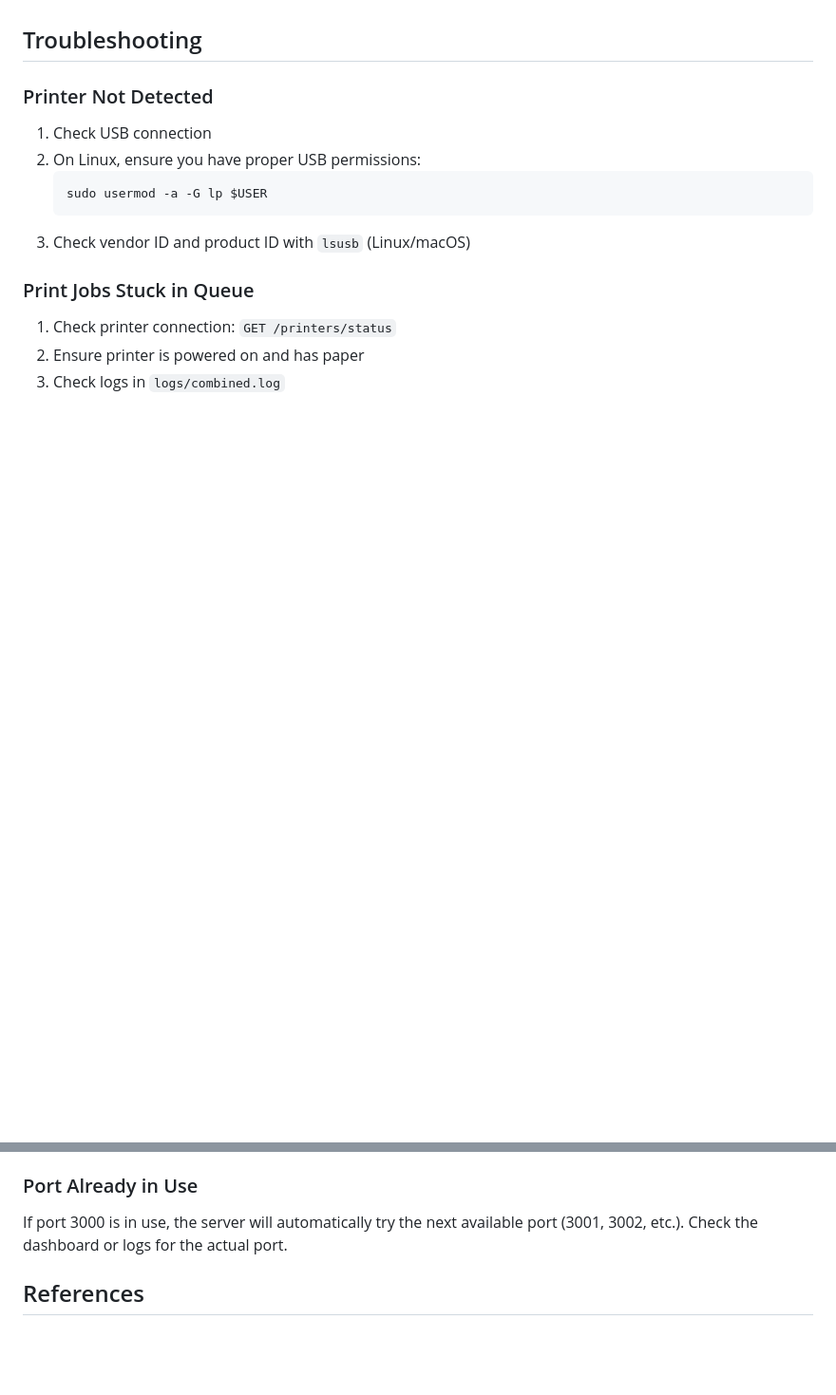
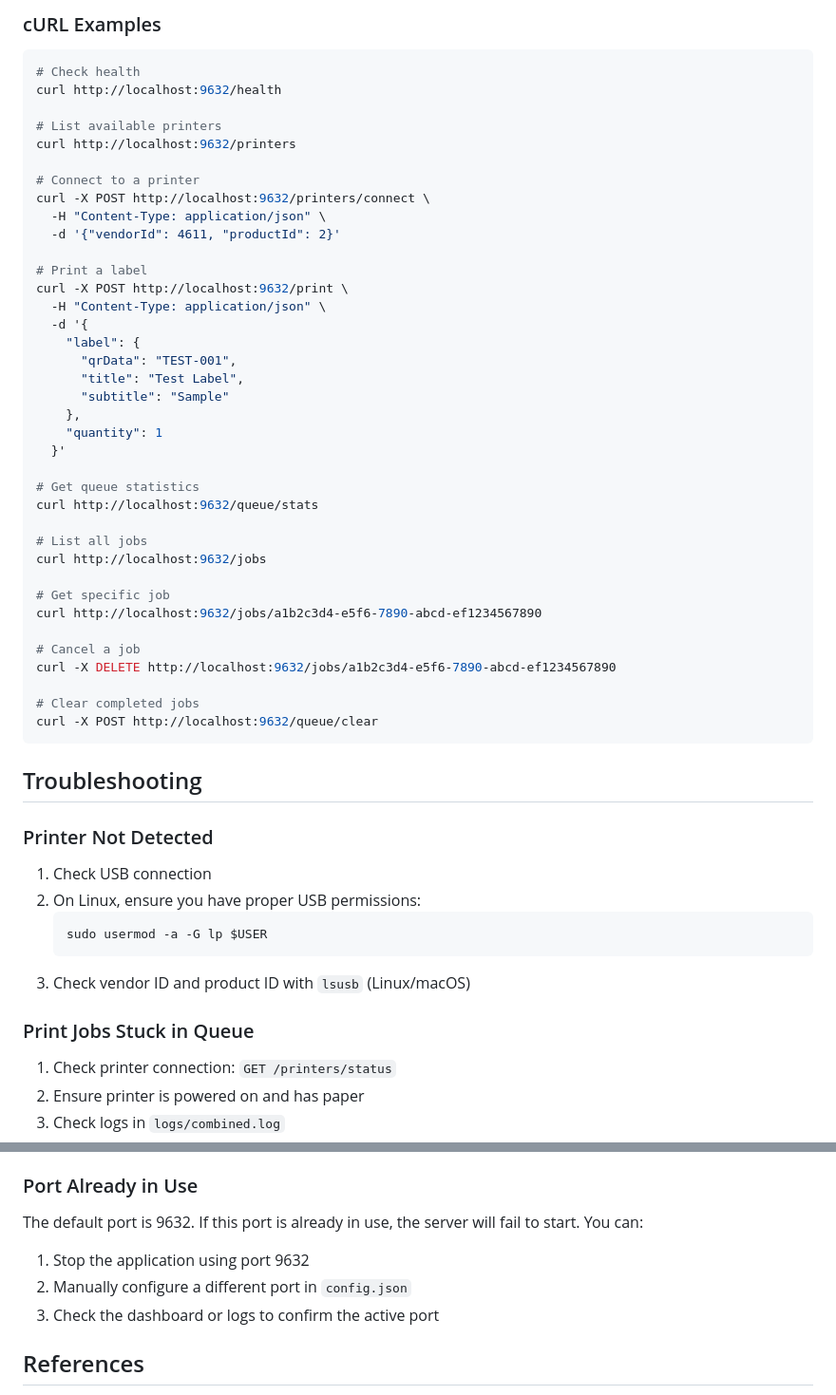
Before and after one commit to KudcraftsHQ/label-printer-server, a Markdown page: README.md, 2 parts joined by grey strips. Shown at 95% size. GitHub-like rendering; blank space fills up the shorter version.

````diff
--- a/README.md
+++ b/README.md
@@ -548,3 +719,45 @@ Built applications will be in the `dist/` directory.
+### cURL Examples
+
+```bash
+# Check health
+curl http://localhost:9632/health
+
+# List available printers
+curl http://localhost:9632/printers
+
+# Connect to a printer
+curl -X POST http://localhost:9632/printers/connect \
+  -H "Content-Type: application/json" \
+  -d '{"vendorId": 4611, "productId": 2}'
+
+# Print a label
+curl -X POST http://localhost:9632/print \
+  -H "Content-Type: application/json" \
+  -d '{
+    "label": {
+      "qrData": "TEST-001",
+      "title": "Test Label",
+      "subtitle": "Sample"
+    },
+    "quantity": 1
+  }'
+
+# Get queue statistics
+curl http://localhost:9632/queue/stats
+
+# List all jobs
+curl http://localhost:9632/jobs
+
+# Get specific job
+curl http://localhost:9632/jobs/a1b2c3d4-e5f6-7890-abcd-ef1234567890
+
+# Cancel a job
+curl -X DELETE http://localhost:9632/jobs/a1b2c3d4-e5f6-7890-abcd-ef1234567890
+
+# Clear completed jobs
+curl -X POST http://localhost:9632/queue/clear
+```
+
 ## Troubleshooting
 
 ### Printer Not Detected
@@ -564,7 +777,10 @@ Built applications will be in the `dist/` directory.
 
 ### Port Already in Use
 
-If port 3000 is in use, the server will automatically try the next available port (3001, 3002, etc.). Check the dashboard or logs for the actual port.
+The default port is 9632. If this port is already in use, the server will fail to start. You can:
+1. Stop the application using port 9632
+2. Manually configure a different port in `config.json`
+3. Check the dashboard or logs to confirm the active port
 
 ## References
 
````
Also changed, not shown: other parts of README.md (+176 -5 lines).
